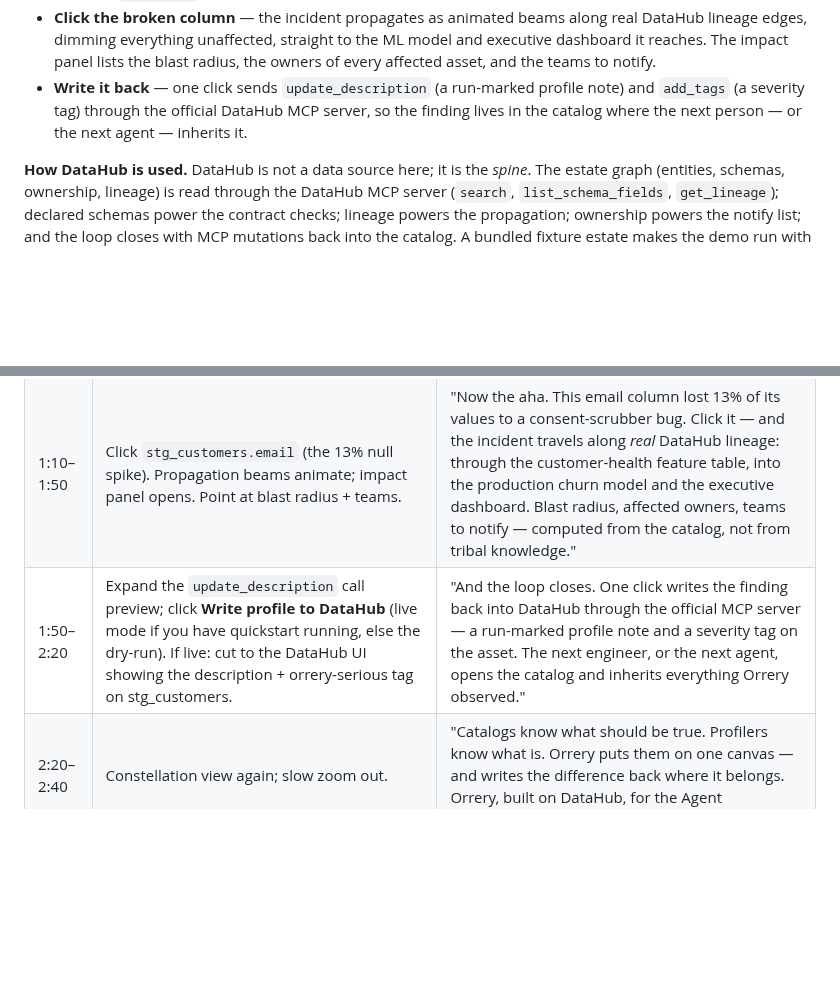
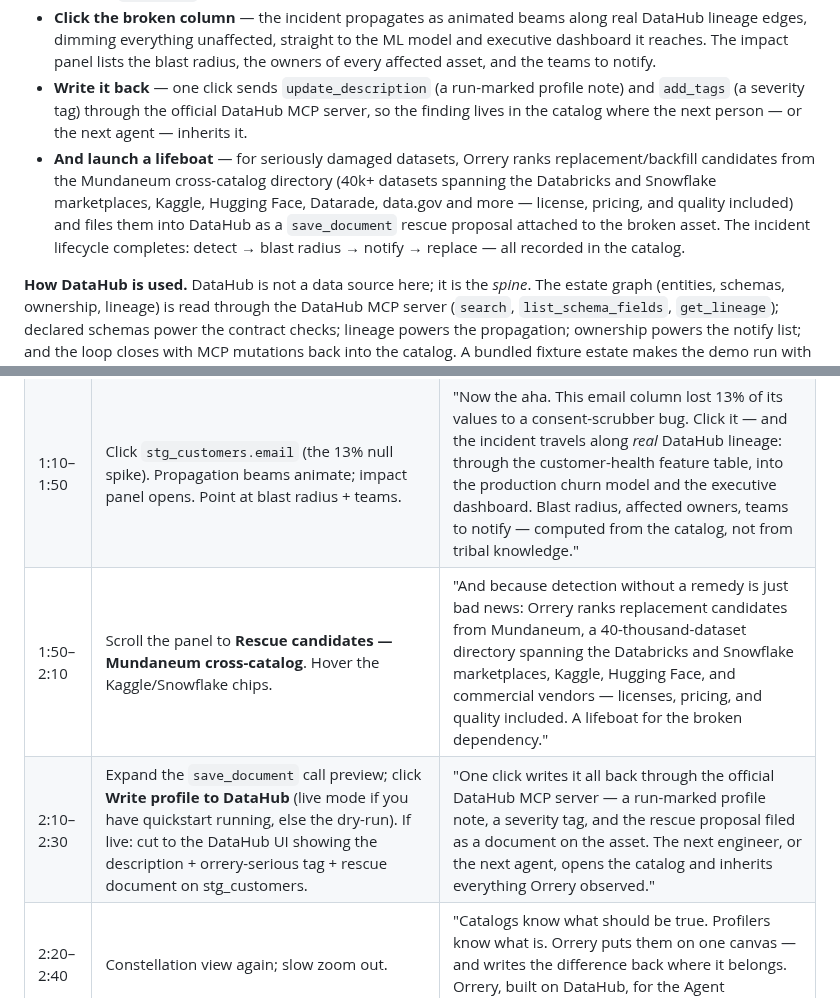
Before and after one commit to zetabytelab/orrery, a Markdown page: docs/devpost-submission.md, 2 parts joined by grey strips. Drawn GitHub-style; blank space fills up the shorter version.

```diff
--- a/docs/devpost-submission.md
+++ b/docs/devpost-submission.md
@@ -23,6 +23,7 @@ Open / Wildcard (with strong overlap into Production ML Agents — the demo's cl
 - **The delta is the product** — Orrery checks the *observed* data against the schema DataHub *declares*. A column declared `timestamp` whose values are 9% epoch-millis integers becomes a critical contract violation.
 - **Click the broken column** — the incident propagates as animated beams along real DataHub lineage edges, dimming everything unaffected, straight to the ML model and executive dashboard it reaches. The impact panel lists the blast radius, the owners of every affected asset, and the teams to notify.
 - **Write it back** — one click sends `update_description` (a run-marked profile note) and `add_tags` (a severity tag) through the official DataHub MCP server, so the finding lives in the catalog where the next person — or the next agent — inherits it.
+- **And launch a lifeboat** — for seriously damaged datasets, Orrery ranks replacement/backfill candidates from the Mundaneum cross-catalog directory (40k+ datasets spanning the Databricks and Snowflake marketplaces, Kaggle, Hugging Face, Datarade, data.gov and more — license, pricing, and quality included) and files them into DataHub as a `save_document` rescue proposal attached to the broken asset. The incident lifecycle completes: detect → blast radius → notify → replace — all recorded in the catalog.
 
 **How DataHub is used.** DataHub is not a data source here; it is the *spine*. The estate graph (entities, schemas, ownership, lineage) is read through the DataHub MCP server (`search`, `list_schema_fields`, `get_lineage`); declared schemas power the contract checks; lineage powers the propagation; ownership powers the notify list; and the loop closes with MCP mutations back into the catalog. A bundled fixture estate makes the demo run with zero configuration; an included ingestion script loads the same estate into any DataHub instance for the full live loop.
 
@@ -49,7 +50,8 @@ Target: ≤ 2:45. Record at 1080p+ with the app at http://localhost:3789 (or 300
 | 0:15–0:40 | Click **Fit estate**; fresh page reload so cards profile one by one. | "Orrery reads the lineage graph, schemas, and ownership from DataHub through its MCP server — and then profiles every dataset live, in the browser, with DuckDB-Wasm. Types, nulls, histograms, value frequencies. No warehouse connection, no profiling jobs." |
 | 0:40–1:10 | Zoom into `stg_events.event_ts` (red). Hover the row so the tooltip with the message shows. | "Here's why that matters. DataHub declares this column a *timestamp*. The data says 9% of its values are epoch integers — an upstream producer drifted. The catalog's contract and the data's reality disagree, and Orrery is the first place they meet." |
 | 1:10–1:50 | Click `stg_customers.email` (the 13% null spike). Propagation beams animate; impact panel opens. Point at blast radius + teams. | "Now the aha. This email column lost 13% of its values to a consent-scrubber bug. Click it — and the incident travels along *real* DataHub lineage: through the customer-health feature table, into the production churn model and the executive dashboard. Blast radius, affected owners, teams to notify — computed from the catalog, not from tribal knowledge." |
-| 1:50–2:20 | Expand the `update_description` call preview; click **Write profile to DataHub** (live mode if you have quickstart running, else the dry-run). If live: cut to the DataHub UI showing the description + orrery-serious tag on stg_customers. | "And the loop closes. One click writes the finding back into DataHub through the official MCP server — a run-marked profile note and a severity tag on the asset. The next engineer, or the next agent, opens the catalog and inherits everything Orrery observed." |
+| 1:50–2:10 | Scroll the panel to **Rescue candidates — Mundaneum cross-catalog**. Hover the Kaggle/Snowflake chips. | "And because detection without a remedy is just bad news: Orrery ranks replacement candidates from Mundaneum, a 40-thousand-dataset directory spanning the Databricks and Snowflake marketplaces, Kaggle, Hugging Face, and commercial vendors — licenses, pricing, and quality included. A lifeboat for the broken dependency." |
+| 2:10–2:30 | Expand the `save_document` call preview; click **Write profile to DataHub** (live mode if you have quickstart running, else the dry-run). If live: cut to the DataHub UI showing the description + orrery-serious tag + rescue document on stg_customers. | "One click writes it all back through the official DataHub MCP server — a run-marked profile note, a severity tag, and the rescue proposal filed as a document on the asset. The next engineer, or the next agent, opens the catalog and inherits everything Orrery observed." |
 | 2:20–2:40 | Constellation view again; slow zoom out. | "Catalogs know what should be true. Profilers know what is. Orrery puts them on one canvas — and writes the difference back where it belongs. Orrery, built on DataHub, for the Agent Hackathon." |
 
 ## Judge test path (put in "How to test")
```
Also changed, not shown: README.md (+4 -1 lines), docs/rescue-view.png (added), 3 other files.
